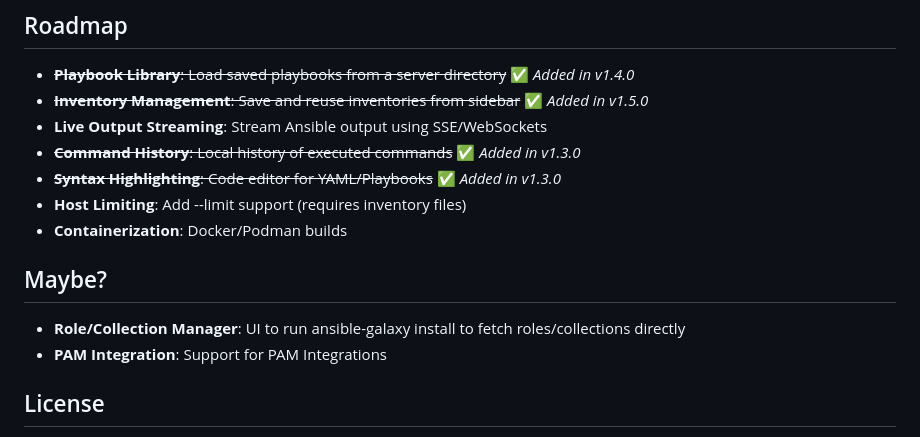
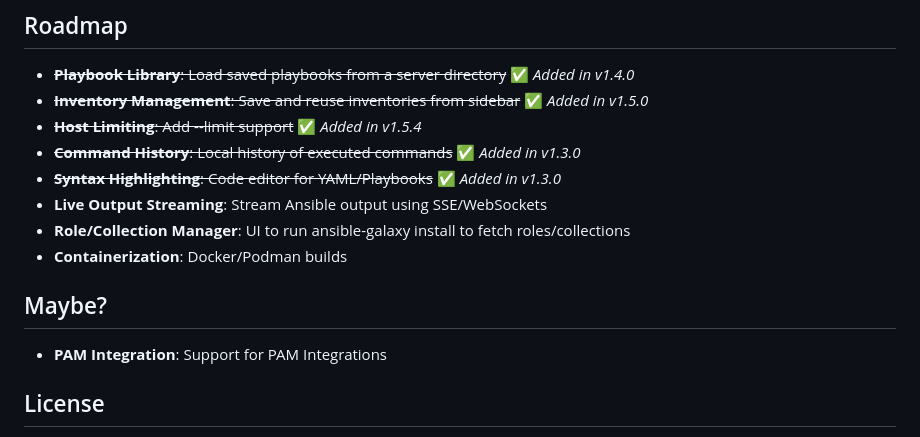
Before and after one commit to aydinguven/ekumen, a Markdown page: README.md, the part around the change. GitHub-like rendering.

Commit message:
Update README roadmap: Mark Host Limiting done, move Role/Collection to roadmap

```diff
--- a/README.md
+++ b/README.md
@@ -129,14 +129,14 @@ Access the web interface at `http://localhost:5000`
 
 - ~~**Playbook Library**: Load saved playbooks from a server directory~~ ✅ *Added in v1.4.0*
 - ~~**Inventory Management**: Save and reuse inventories from sidebar~~ ✅ *Added in v1.5.0*
-- **Live Output Streaming**: Stream Ansible output using SSE/WebSockets
+- ~~**Host Limiting**: Add --limit support~~ ✅ *Added in v1.5.4*
 - ~~**Command History**: Local history of executed commands~~ ✅ *Added in v1.3.0*
 - ~~**Syntax Highlighting**: Code editor for YAML/Playbooks~~ ✅ *Added in v1.3.0*
-- **Host Limiting**: Add --limit support (requires inventory files)
+- **Live Output Streaming**: Stream Ansible output using SSE/WebSockets
+- **Role/Collection Manager**: UI to run ansible-galaxy install to fetch roles/collections
 - **Containerization**: Docker/Podman builds
 
 ## Maybe?
-- **Role/Collection Manager**: UI to run ansible-galaxy install to fetch roles/collections directly
 - **PAM Integration**: Support for PAM Integrations
 
 
```
